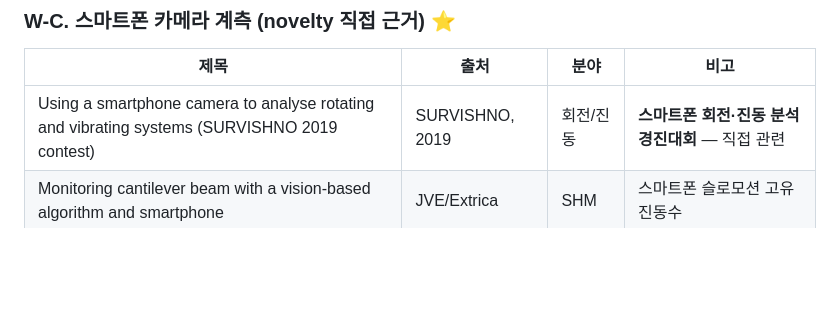
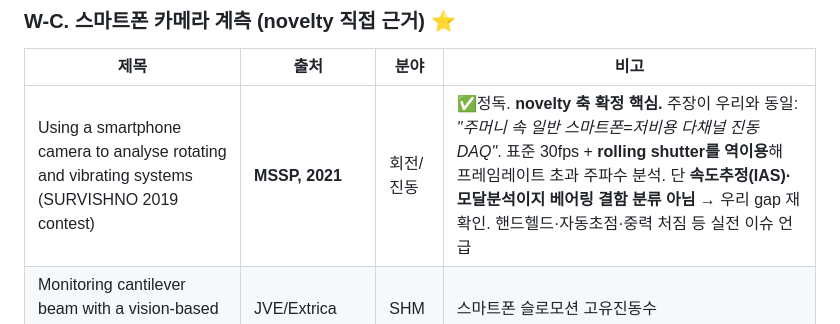
Before and after one commit to lth0422/2026_fault_diagnosis_application, a Markdown page: docs/related_works.md, the part around the change. GitHub-like rendering; blank space fills up the shorter version.

```diff
--- a/docs/related_works.md
+++ b/docs/related_works.md
@@ -134,7 +134,7 @@
 
 | 제목 | 출처 | 분야 | 비고 |
 |------|------|------|------|
-| Using a smartphone camera to analyse rotating and vibrating systems (SURVISHNO 2019 contest) | SURVISHNO, 2019 | 회전/진동 | **스마트폰 회전·진동 분석 경진대회** — 직접 관련 |
+| Using a smartphone camera to analyse rotating and vibrating systems (SURVISHNO 2019 contest) | **MSSP, 2021** | 회전/진동 | ✅정독. **novelty 축 확정 핵심.** 주장이 우리와 동일: *"주머니 속 일반 스마트폰=저비용 다채널 진동 DAQ"*. 표준 30fps + **rolling shutter를 역이용**해 프레임레이트 초과 주파수 분석. 단 **속도추정(IAS)·모달분석이지 베어링 결함 분류 아님** → 우리 gap 재확인. 핸드헬드·자동초점·중력 처짐 등 실전 이슈 언급 |
 | Monitoring cantilever beam with a vision-based algorithm and smartphone | JVE/Extrica | SHM | 스마트폰 슬로모션 고유진동수 |
 | A review of smartphone sensing for structural health monitoring | J. Civil SHM, 2025 | SHM 리뷰 | 스마트폰 센싱 종합 |
 | Review on smartphone sensing technology for SHM | Measurement, 2023 | SHM 리뷰 | |
```
Also changed, not shown: docs/development_log.md (+23 -0 lines), docs/paper_concept.md (added, +98 -0 lines).
